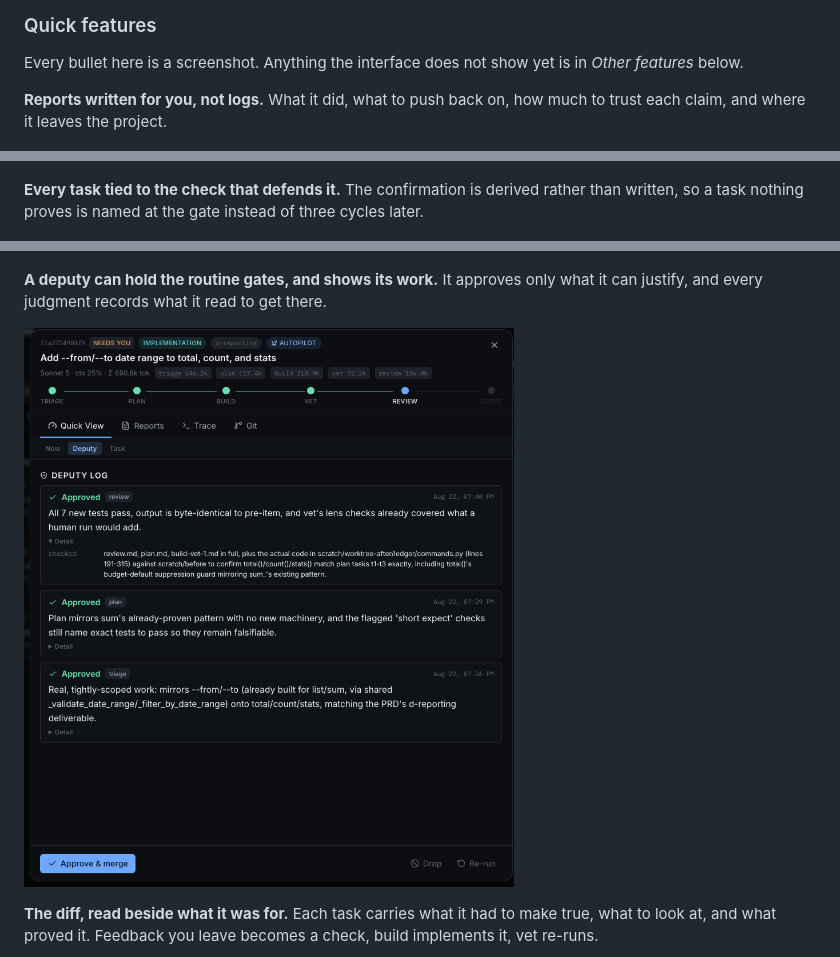
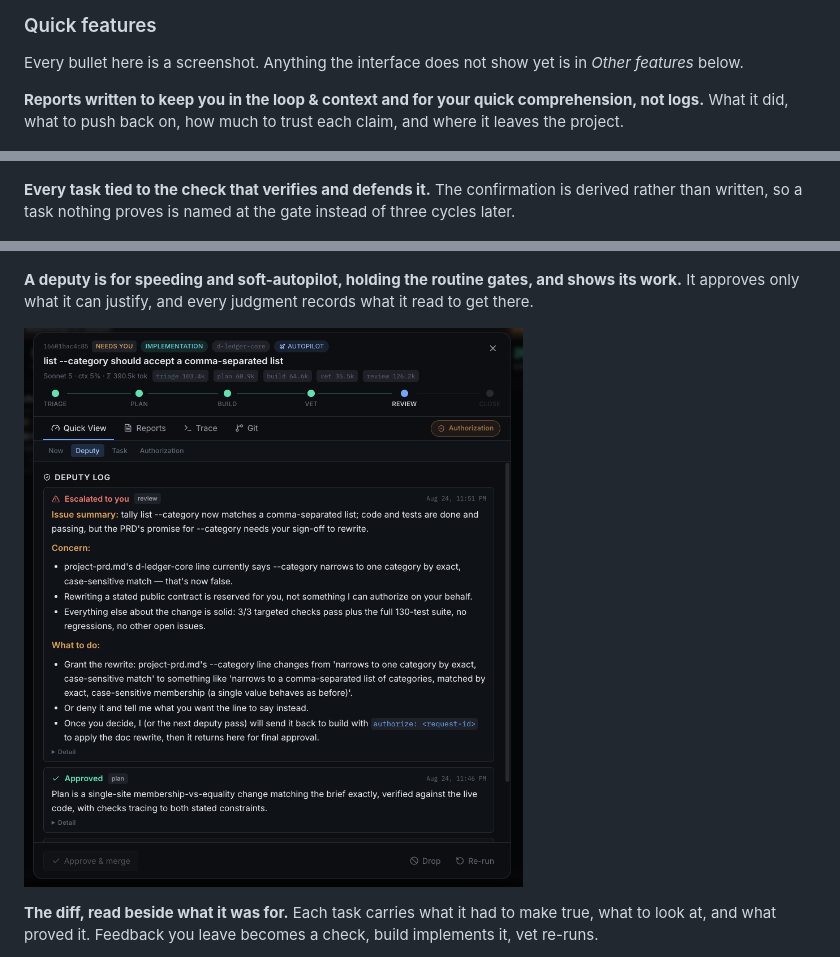
Before and after one commit to minkiml/superme, a Markdown page: README.md, 3 parts joined by grey strips. GitHub-like rendering; pictures changed too: assets/deputy.png.

```diff
--- a/README.md
+++ b/README.md
@@ -115,12 +115,12 @@ These are the questions that drive the design, and they are still open.
 Every bullet here is a screenshot. Anything the interface does not show yet is in *Other features*
 below.
 
-**Reports written for you, not logs.** What it did, what to push back on, how much to trust each
+**Reports written to keep you in the loop & context and for your quick comprehension, not logs.** What it did, what to push back on, how much to trust each
 claim, and where it leaves the project.
 
 ![The plan report at a gate: a summary, the approach, and a table pairing what must be true with how you will know](assets/gate-report.png)
 
-**Every task tied to the check that defends it.** The confirmation is derived rather than written,
+**Every task tied to the check that verifies and defends it.** The confirmation is derived rather than written,
 so a task nothing proves is named at the gate instead of three cycles later.
 
 ![Tasks and verification in one view, each task listing the named tests that cover it and each check how it was run](assets/gate-task.png)
@@ -130,7 +130,7 @@ cost and how long it has been waiting printed on the card.
 
 ![The kanban board, cards showing model, context fill, tokens and age across triage, work, review and close](assets/work-items.png)
 
-**A deputy can hold the routine gates, and shows its work.** It approves only what it can justify,
+**A deputy is for speeding and soft-autopilot, holding the routine gates, and shows its work.** It approves only what it can justify,
 and every judgment records what it read to get there.
 
 ![The deputy log: each gate approved, the reasoning behind it, and the files it checked](assets/deputy.png)
```
Also changed, not shown: other parts of README.md (+4 -2 lines).
